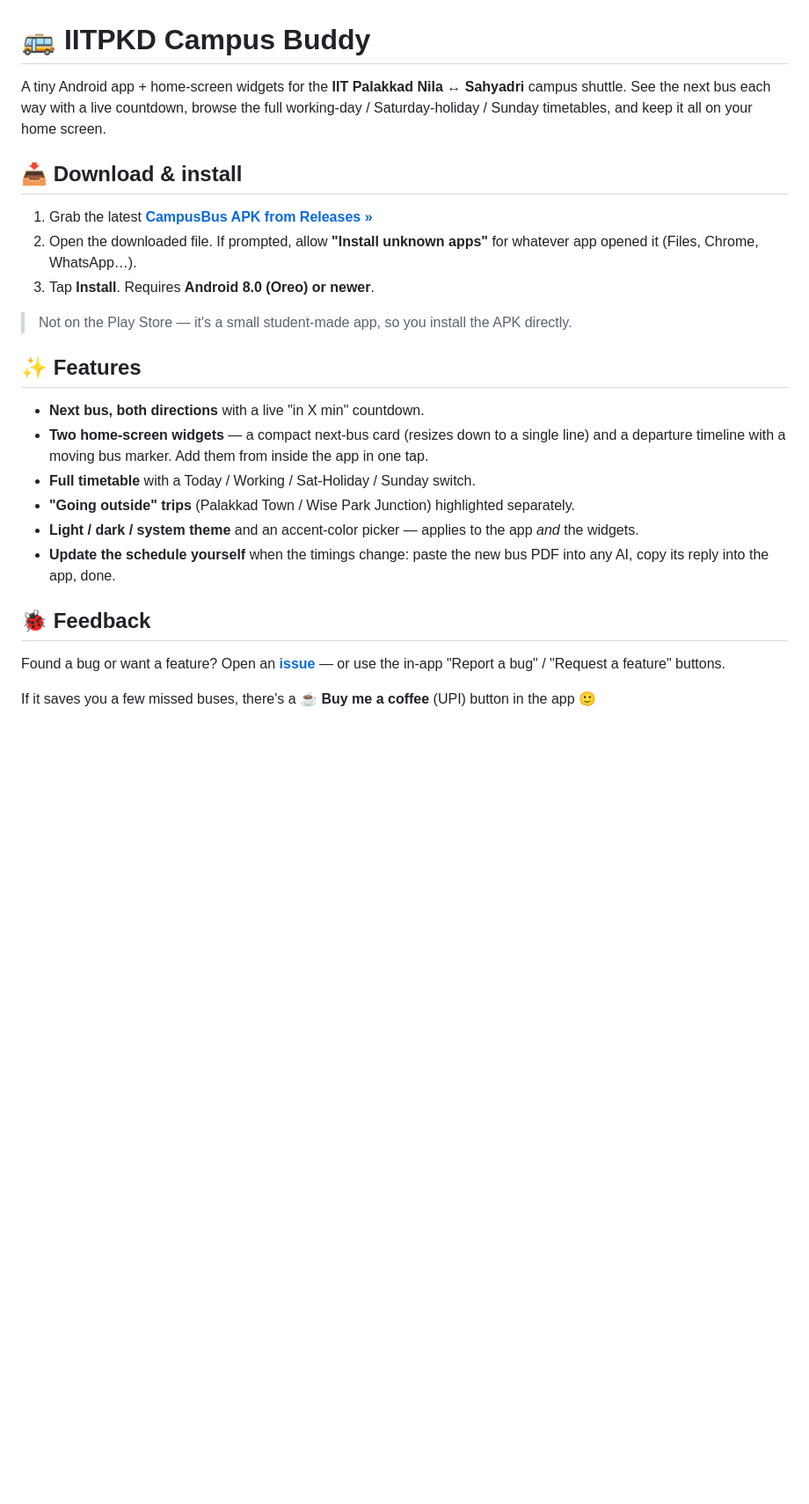
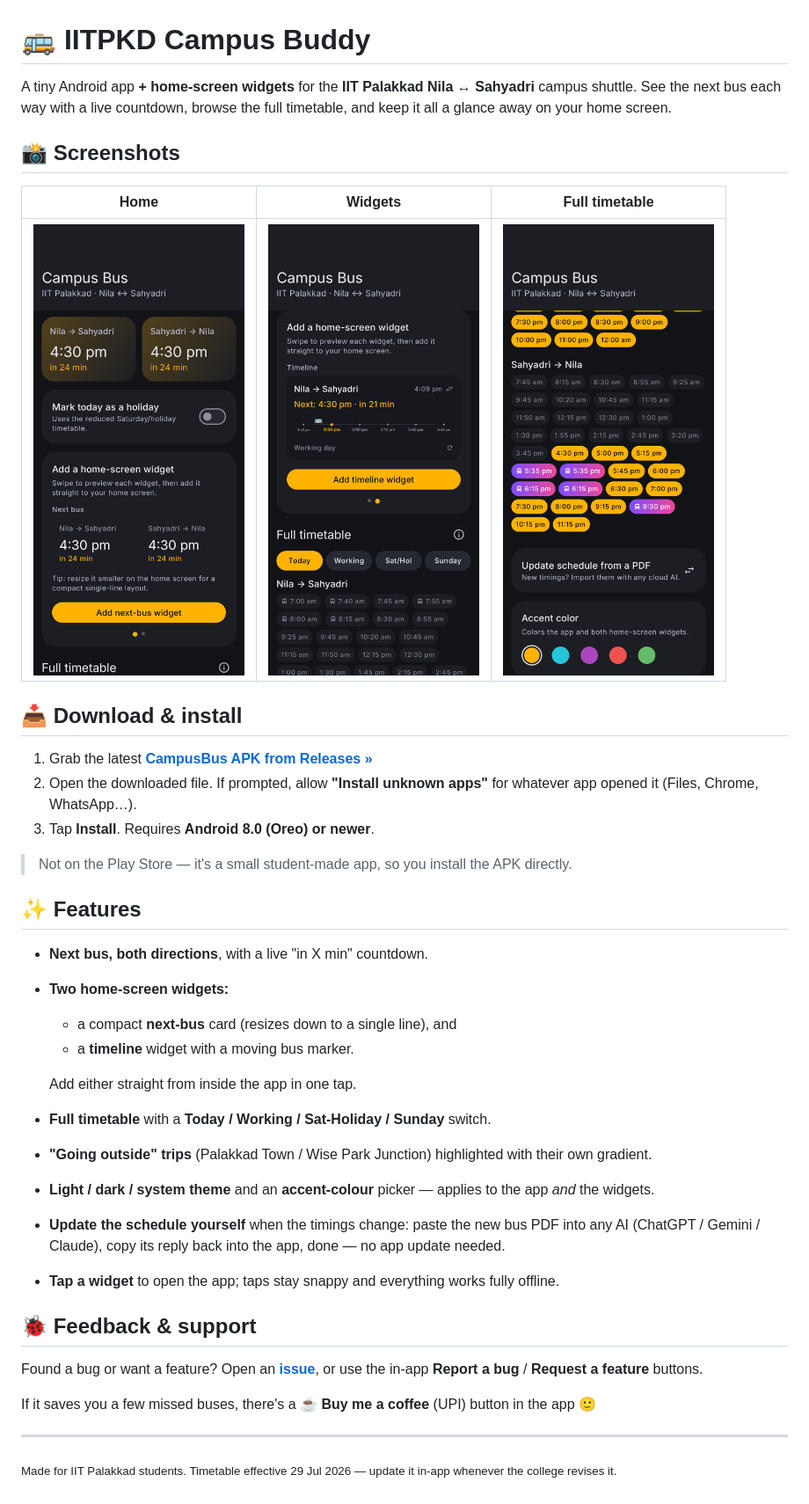
Before and after one commit to vishnuexe/iitpkd-campus-buddy, a Markdown page: README.md, the part around the change. Shown at 88% size. Rendered like a GitHub page; pictures changed too: docs/01-home.png (added), docs/02-widget.png (added), docs/03-timetable.png (added); blank space fills up the shorter version.

Commit message:
Add screenshots, features and install instructions to README
Co-Authored-By: Claude Opus 4.8 <noreply@anthropic.com>

```diff
--- a/README.md
+++ b/README.md
@@ -1,8 +1,14 @@
 # 🚌 IITPKD Campus Buddy
 
-A tiny Android app + home-screen widgets for the **IIT Palakkad Nila ↔ Sahyadri** campus shuttle.
-See the next bus each way with a live countdown, browse the full working-day / Saturday-holiday /
-Sunday timetables, and keep it all on your home screen.
+A tiny Android app **+ home-screen widgets** for the **IIT Palakkad Nila ↔ Sahyadri** campus
+shuttle. See the next bus each way with a live countdown, browse the full timetable, and keep it all
+a glance away on your home screen.
+
+## 📸 Screenshots
+
+| Home | Widgets | Full timetable |
+|:---:|:---:|:---:|
+| <img src="docs/01-home.png" width="240"> | <img src="docs/02-widget.png" width="240"> | <img src="docs/03-timetable.png" width="240"> |
 
 ## 📥 Download & install
 
@@ -15,18 +21,26 @@ Sunday timetables, and keep it all on your home screen.
 
 ## ✨ Features
 
-- **Next bus, both directions** with a live "in X min" countdown.
-- **Two home-screen widgets** — a compact next-bus card (resizes down to a single line) and a
-  departure timeline with a moving bus marker. Add them from inside the app in one tap.
-- **Full timetable** with a Today / Working / Sat-Holiday / Sunday switch.
-- **"Going outside" trips** (Palakkad Town / Wise Park Junction) highlighted separately.
-- **Light / dark / system theme** and an accent-color picker — applies to the app *and* the widgets.
-- **Update the schedule yourself** when the timings change: paste the new bus PDF into any AI, copy
-  its reply into the app, done.
+- **Next bus, both directions**, with a live "in X min" countdown.
+- **Two home-screen widgets:**
+  - a compact **next-bus** card (resizes down to a single line), and
+  - a **timeline** widget with a moving bus marker.
 
-## 🐞 Feedback
+  Add either straight from inside the app in one tap.
+- **Full timetable** with a **Today / Working / Sat-Holiday / Sunday** switch.
+- **"Going outside" trips** (Palakkad Town / Wise Park Junction) highlighted with their own gradient.
+- **Light / dark / system theme** and an **accent-colour** picker — applies to the app *and* the widgets.
+- **Update the schedule yourself** when the timings change: paste the new bus PDF into any AI
+  (ChatGPT / Gemini / Claude), copy its reply back into the app, done — no app update needed.
+- **Tap a widget** to open the app; taps stay snappy and everything works fully offline.
 
-Found a bug or want a feature? Open an **[issue](../../issues)** — or use the in-app
-"Report a bug" / "Request a feature" buttons.
+## 🐞 Feedback & support
+
+Found a bug or want a feature? Open an **[issue](../../issues)**, or use the in-app
+**Report a bug** / **Request a feature** buttons.
 
 If it saves you a few missed buses, there's a ☕ **Buy me a coffee** (UPI) button in the app 🙂
+
+---
+
+<sub>Made for IIT Palakkad students. Timetable effective 29 Jul 2026 — update it in-app whenever the college revises it.</sub>
```
